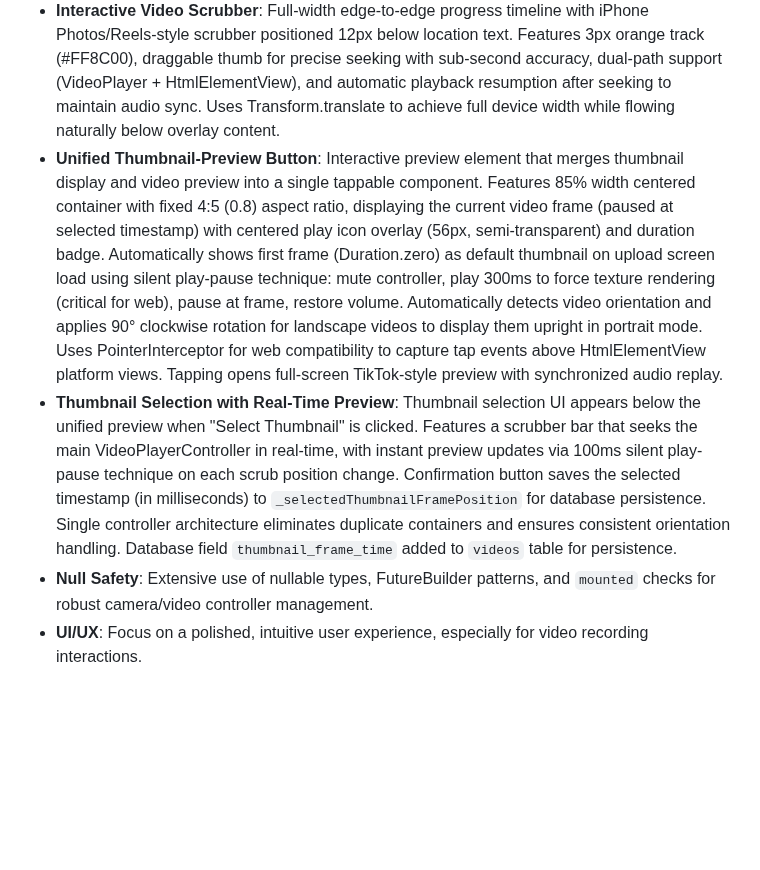
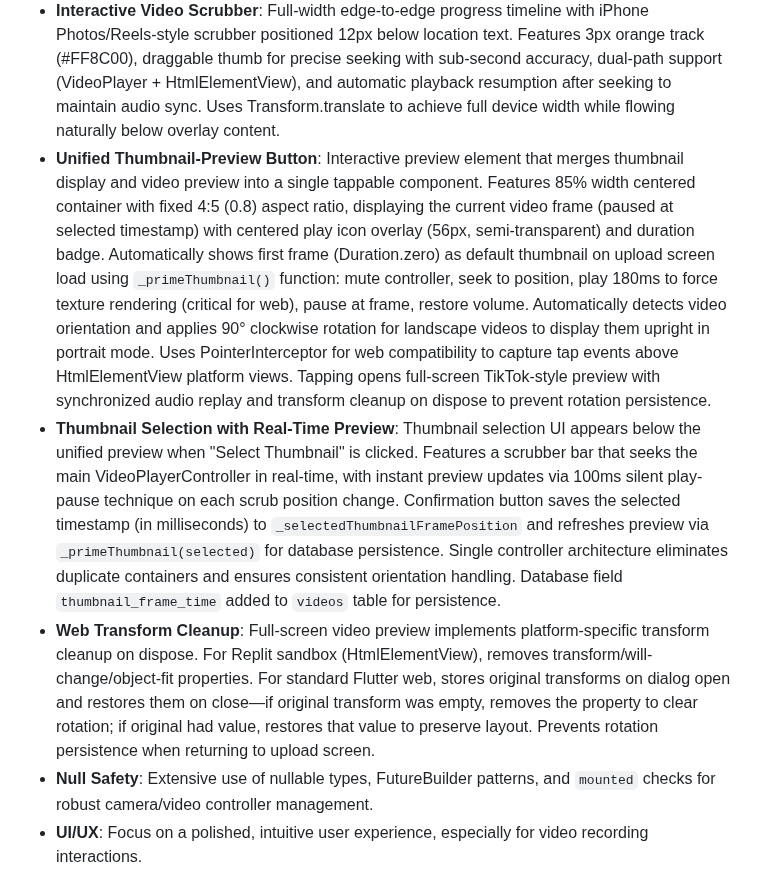
Before and after one commit to Gdogmacbobb/upload-now-works-fix-posting, a Markdown page: replit.md, the part around the change. Drawn GitHub-style; blank space fills up the shorter version.

Commit message:
Improve video thumbnail preview and selection functionality
Update unified thumbnail-preview button logic with a new `_primeThumbnail()` function and enhance real-time preview during thumbnail selection.

Replit-Commit-Author: Agent
Replit-Commit-Session-Id: 28a27936-06bb-47ab-8c4d-368ade1be9b2
Replit-Commit-Checkpoint-Type: full_checkpoint
Replit-Commit-Screenshot-Url: https://storage.googleapis.com/screenshot-production-us-central1/3778a8d9-5267-4cac-ae3b-ed25f4f80501/28a27936-06bb-47ab-8c4d-368ade1be9b2/s4nE5CS

```diff
--- a/replit.md
+++ b/replit.md
@@ -12,8 +12,9 @@ The application uses Flutter for a single codebase across mobile and web. Key fe
 - **Video Recording & Upload**: TikTok/Reels-style UI for vertical video recording and a modernized upload screen, optimized for quality and cross-platform compatibility, including full-screen preview, portrait lock, maximum resolution, responsive controls, and pinch-to-zoom.
 - **Video Preview with Audio Replay**: Production-ready video preview with manual replay system that fully reinitializes the VideoPlayerController on each replay to ensure synchronized audio/video playback. Uses controller disposal and recreation instead of seekTo() to restore complete audio context. HtmlElementView fallback uses video.load() to force browser media stream reload.
 - **Interactive Video Scrubber**: Full-width edge-to-edge progress timeline with iPhone Photos/Reels-style scrubber positioned 12px below location text. Features 3px orange track (#FF8C00), draggable thumb for precise seeking with sub-second accuracy, dual-path support (VideoPlayer + HtmlElementView), and automatic playback resumption after seeking to maintain audio sync. Uses Transform.translate to achieve full device width while flowing naturally below overlay content.
-- **Unified Thumbnail-Preview Button**: Interactive preview element that merges thumbnail display and video preview into a single tappable component. Features 85% width centered container with fixed 4:5 (0.8) aspect ratio, displaying the current video frame (paused at selected timestamp) with centered play icon overlay (56px, semi-transparent) and duration badge. Automatically shows first frame (Duration.zero) as default thumbnail on upload screen load using silent play-pause technique: mute controller, play 300ms to force texture rendering (critical for web), pause at frame, restore volume. Automatically detects video orientation and applies 90° clockwise rotation for landscape videos to display them upright in portrait mode. Uses PointerInterceptor for web compatibility to capture tap events above HtmlElementView platform views. Tapping opens full-screen TikTok-style preview with synchronized audio replay.
-- **Thumbnail Selection with Real-Time Preview**: Thumbnail selection UI appears below the unified preview when "Select Thumbnail" is clicked. Features a scrubber bar that seeks the main VideoPlayerController in real-time, with instant preview updates via 100ms silent play-pause technique on each scrub position change. Confirmation button saves the selected timestamp (in milliseconds) to `_selectedThumbnailFramePosition` for database persistence. Single controller architecture eliminates duplicate containers and ensures consistent orientation handling. Database field `thumbnail_frame_time` added to `videos` table for persistence.
+- **Unified Thumbnail-Preview Button**: Interactive preview element that merges thumbnail display and video preview into a single tappable component. Features 85% width centered container with fixed 4:5 (0.8) aspect ratio, displaying the current video frame (paused at selected timestamp) with centered play icon overlay (56px, semi-transparent) and duration badge. Automatically shows first frame (Duration.zero) as default thumbnail on upload screen load using `_primeThumbnail()` function: mute controller, seek to position, play 180ms to force texture rendering (critical for web), pause at frame, restore volume. Automatically detects video orientation and applies 90° clockwise rotation for landscape videos to display them upright in portrait mode. Uses PointerInterceptor for web compatibility to capture tap events above HtmlElementView platform views. Tapping opens full-screen TikTok-style preview with synchronized audio replay and transform cleanup on dispose to prevent rotation persistence.
+- **Thumbnail Selection with Real-Time Preview**: Thumbnail selection UI appears below the unified preview when "Select Thumbnail" is clicked. Features a scrubber bar that seeks the main VideoPlayerController in real-time, with instant preview updates via 100ms silent play-pause technique on each scrub position change. Confirmation button saves the selected timestamp (in milliseconds) to `_selectedThumbnailFramePosition` and refreshes preview via `_primeThumbnail(selected)` for database persistence. Single controller architecture eliminates duplicate containers and ensures consistent orientation handling. Database field `thumbnail_frame_time` added to `videos` table for persistence.
+- **Web Transform Cleanup**: Full-screen video preview implements platform-specific transform cleanup on dispose. For Replit sandbox (HtmlElementView), removes transform/will-change/object-fit properties. For standard Flutter web, stores original transforms on dialog open and restores them on close—if original transform was empty, removes the property to clear rotation; if original had value, restores that value to preserve layout. Prevents rotation persistence when returning to upload screen.
 - **Null Safety**: Extensive use of nullable types, FutureBuilder patterns, and `mounted` checks for robust camera/video controller management.
 - **UI/UX**: Focus on a polished, intuitive user experience, especially for video recording interactions.
 - **Cross-Platform Development**: Single codebase with platform-specific adaptations where necessary.
```
